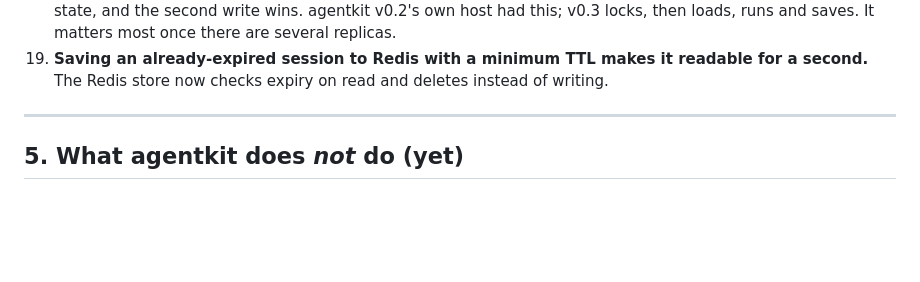
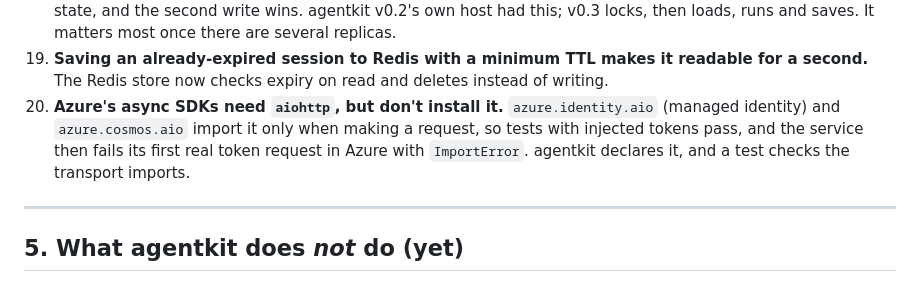
Before and after one commit to bensunder/maf-golden-path, a Markdown page: docs/why-agentkit.md, the part around the change. Rendered like a GitHub page; blank space fills up the shorter version.

Commit message:
Docs: aiohttp pitfall
Co-Authored-By: Claude Opus 5.5 <noreply@anthropic.com>
Claude-Session: https://claude.ai/code/session_01Jon8Sg8Ro2uXw1gTLLkMsB

```diff
--- a/docs/why-agentkit.md
+++ b/docs/why-agentkit.md
@@ -173,6 +173,7 @@ Each of these came up while building and testing agentkit against MAF 1.19. Each
 17. **MAF 1.19 logs "did not match the active approval occurrence identity" on every correct resume.** It's internal double-binding, confirmed with the real OpenAI client, and the call still runs once. Suppressing it blindly would also hide real mismatches, so agentkit validates approval ids against the session's pending list *first* and only then demotes the message.
 18. **Loading a session before taking its lock loses updates.** Two concurrent messages both read the old state, and the second write wins. agentkit v0.2's own host had this; v0.3 locks, then loads, runs and saves. It matters most once there are several replicas.
 19. **Saving an already-expired session to Redis with a minimum TTL makes it readable for a second.** The Redis store now checks expiry on read and deletes instead of writing.
+20. **Azure's async SDKs need `aiohttp`, but don't install it.** `azure.identity.aio` (managed identity) and `azure.cosmos.aio` import it only when making a request, so tests with injected tokens pass, and the service then fails its first real token request in Azure with `ImportError`. agentkit declares it, and a test checks the transport imports.
 
 ---
 
```
